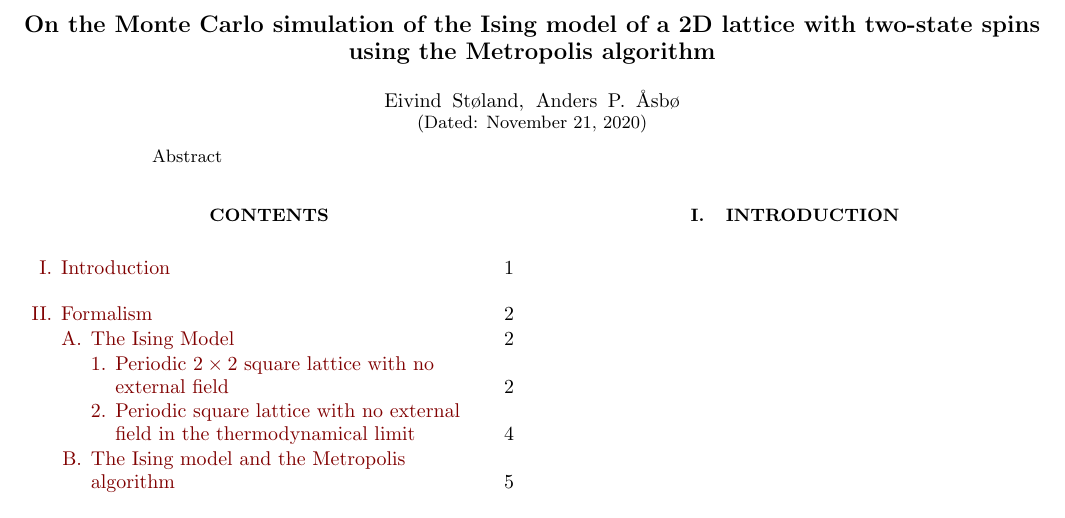
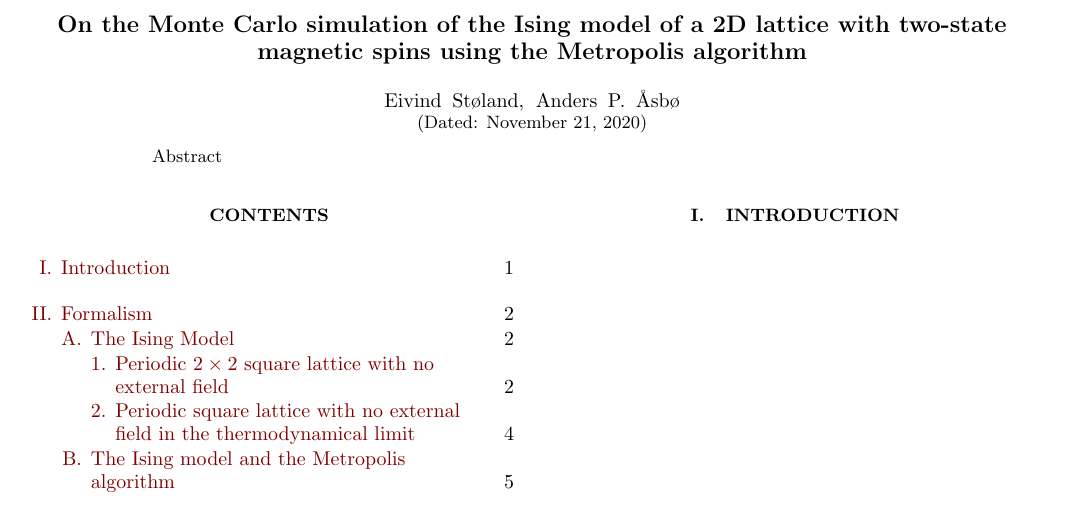
Before and after one commit to eivinsto/FYS3150_Project_4, a LaTeX paper (doc/FYS3150_Project_4.tex): part of page 1 of 23, cut so that both start at the same text. Compiled offline with pdfLaTeX.

Commit message:
added one word to the title

```diff
--- a/doc/FYS3150_Project_4.tex
+++ b/doc/FYS3150_Project_4.tex
@@ -123,7 +123,7 @@
 
 
 \begin{document}
-\title{On the Monte Carlo simulation of the Ising model of a 2D lattice with two-state spins using the Metropolis algorithm}   % self-explanatory
+\title{On the Monte Carlo simulation of the Ising model of a 2D lattice with two-state magnetic spins using the Metropolis algorithm}   % self-explanatory
 \author{Eivind Støland, Anders P. Åsbø}               % self-explanatory
 \date{\today}                             % self-explanatory
 \noaffiliation                            % ignore this
```
